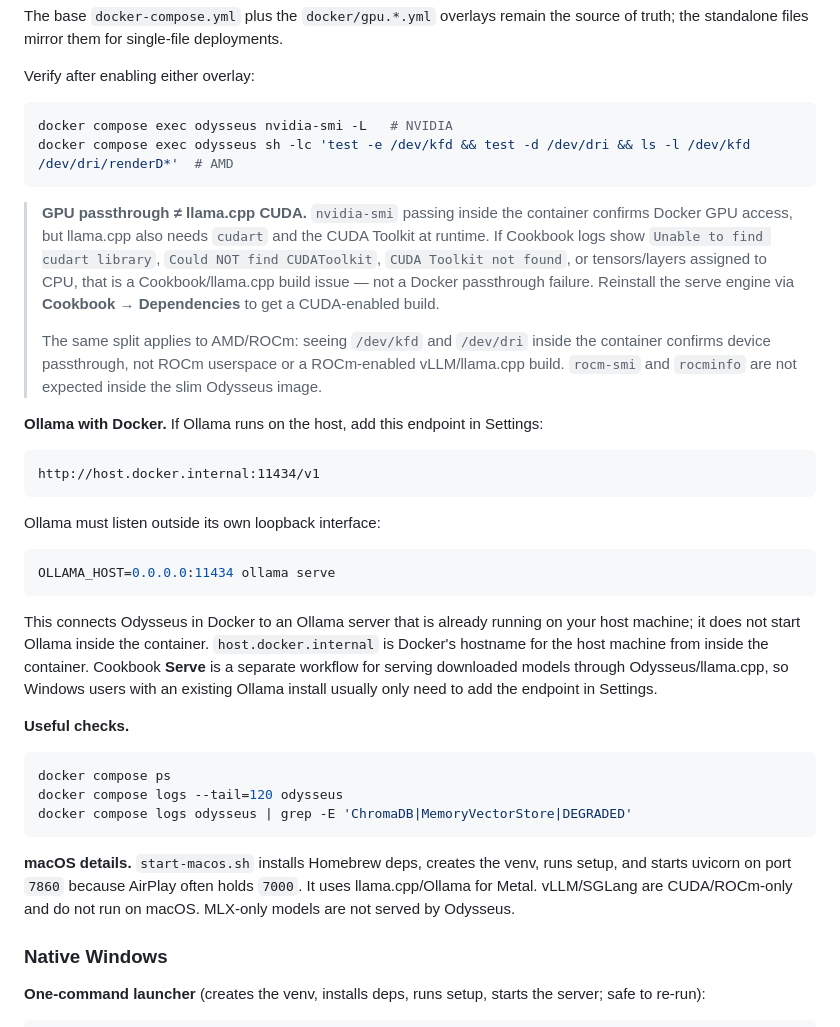
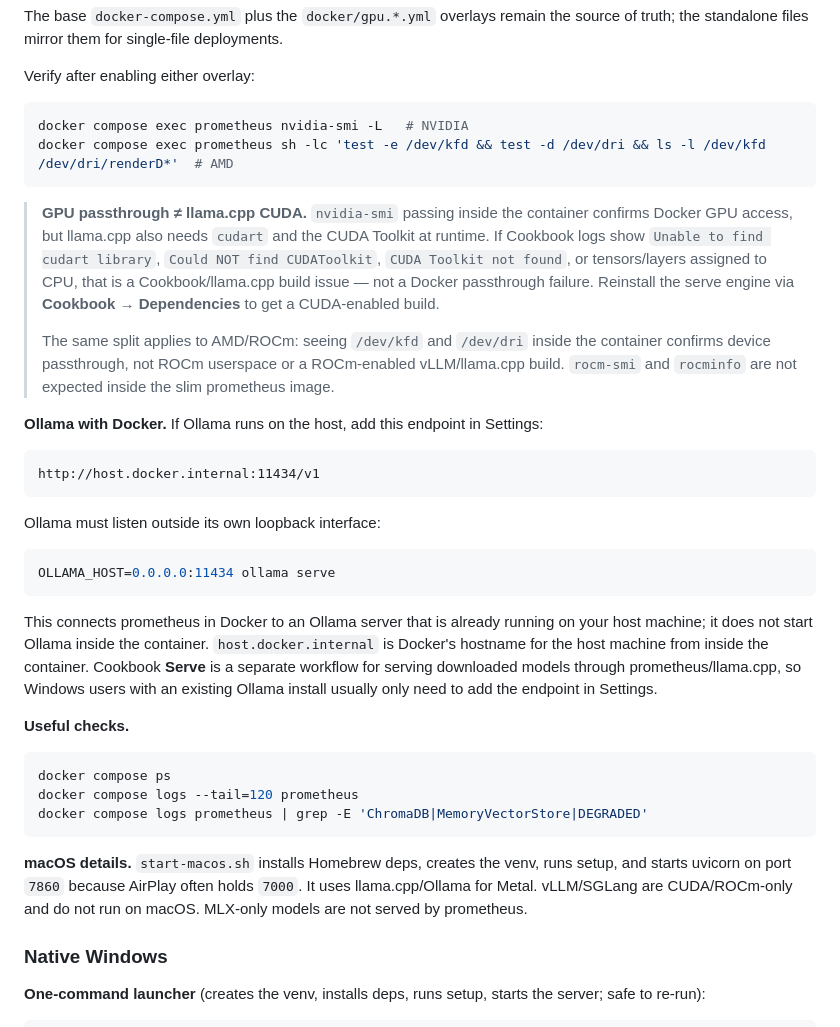
Before and after one commit to Nanda070/prometheus, a Markdown page: docs/setup.md, the part around one of its changes. GitHub-like rendering; folded sections open.

````diff
--- a/docs/setup.md
+++ b/docs/setup.md
@@ -199,8 +199,8 @@ source of truth; the standalone files mirror them for single-file deployments.
 Verify after enabling either overlay:
 
 ```bash
-docker compose exec odysseus nvidia-smi -L   # NVIDIA
-docker compose exec odysseus sh -lc 'test -e /dev/kfd && test -d /dev/dri && ls -l /dev/kfd /dev/dri/renderD*'  # AMD
+docker compose exec prometheus nvidia-smi -L   # NVIDIA
+docker compose exec prometheus sh -lc 'test -e /dev/kfd && test -d /dev/dri && ls -l /dev/kfd /dev/dri/renderD*'  # AMD
 ```
 
 > **GPU passthrough ≠ llama.cpp CUDA.** `nvidia-smi` passing inside the
@@ -214,7 +214,7 @@ docker compose exec odysseus sh -lc 'test -e /dev/kfd && test -d /dev/dri && ls
 > The same split applies to AMD/ROCm: seeing `/dev/kfd` and `/dev/dri` inside
 > the container confirms device passthrough, not ROCm userspace or a
 > ROCm-enabled vLLM/llama.cpp build. `rocm-smi` and `rocminfo` are not expected
-> inside the slim Odysseus image.
+> inside the slim prometheus image.
 
 **Ollama with Docker.** If Ollama runs on the host, add this endpoint in
 Settings:
@@ -229,25 +229,25 @@ Ollama must listen outside its own loopback interface:
 OLLAMA_HOST=0.0.0.0:11434 ollama serve
 ```
 
-This connects Odysseus in Docker to an Ollama server that is already running on
+This connects prometheus in Docker to an Ollama server that is already running on
 your host machine; it does not start Ollama inside the container.
 `host.docker.internal` is Docker's hostname for the host machine from inside the
 container. Cookbook **Serve** is a separate workflow for serving downloaded
-models through Odysseus/llama.cpp, so Windows users with an existing Ollama
+models through prometheus/llama.cpp, so Windows users with an existing Ollama
 install usually only need to add the endpoint in Settings.
 
 **Useful checks.**
 
 ```bash
 docker compose ps
-docker compose logs --tail=120 odysseus
-docker compose logs odysseus | grep -E 'ChromaDB|MemoryVectorStore|DEGRADED'
+docker compose logs --tail=120 prometheus
+docker compose logs prometheus | grep -E 'ChromaDB|MemoryVectorStore|DEGRADED'
 ```
 
 **macOS details.** `start-macos.sh` installs Homebrew deps, creates the venv,
 runs setup, and starts uvicorn on port `7860` because AirPlay often holds
 `7000`. It uses llama.cpp/Ollama for Metal. vLLM/SGLang are CUDA/ROCm-only and
-do not run on macOS. MLX-only models are not served by Odysseus.
+do not run on macOS. MLX-only models are not served by prometheus.
 
 </details>
 
````
Also changed, not shown: other parts of docs/setup.md (+38 -38 lines).
